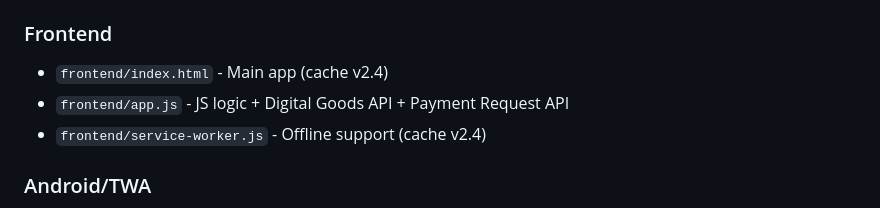
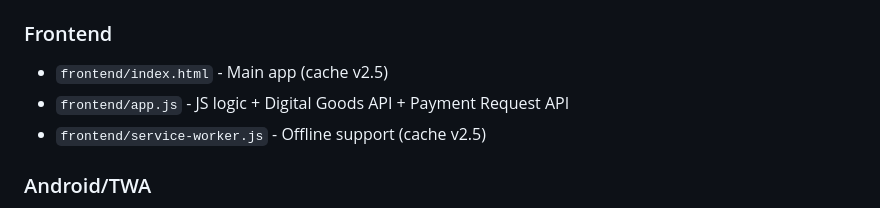
Before and after one commit to DEBO2626/poker-chip-calculator, a Markdown page: QUICK_REFERENCE.md, the part around the change. Drawn GitHub-style.

```diff
--- a/QUICK_REFERENCE.md
+++ b/QUICK_REFERENCE.md
@@ -21,9 +21,9 @@
 - `backend/pokerchipcounter.py` - Core calculator logic
 
 ### Frontend
-- `frontend/index.html` - Main app (cache v2.4)
+- `frontend/index.html` - Main app (cache v2.5)
 - `frontend/app.js` - JS logic + Digital Goods API + Payment Request API
-- `frontend/service-worker.js` - Offline support (cache v2.4)
+- `frontend/service-worker.js` - Offline support (cache v2.5)
 
 ### Android/TWA
 - `twa-manifest.json` - TWA config (playBilling enabled)
```
Also changed, not shown: PROJECT_STATUS.md (+6 -4 lines).
